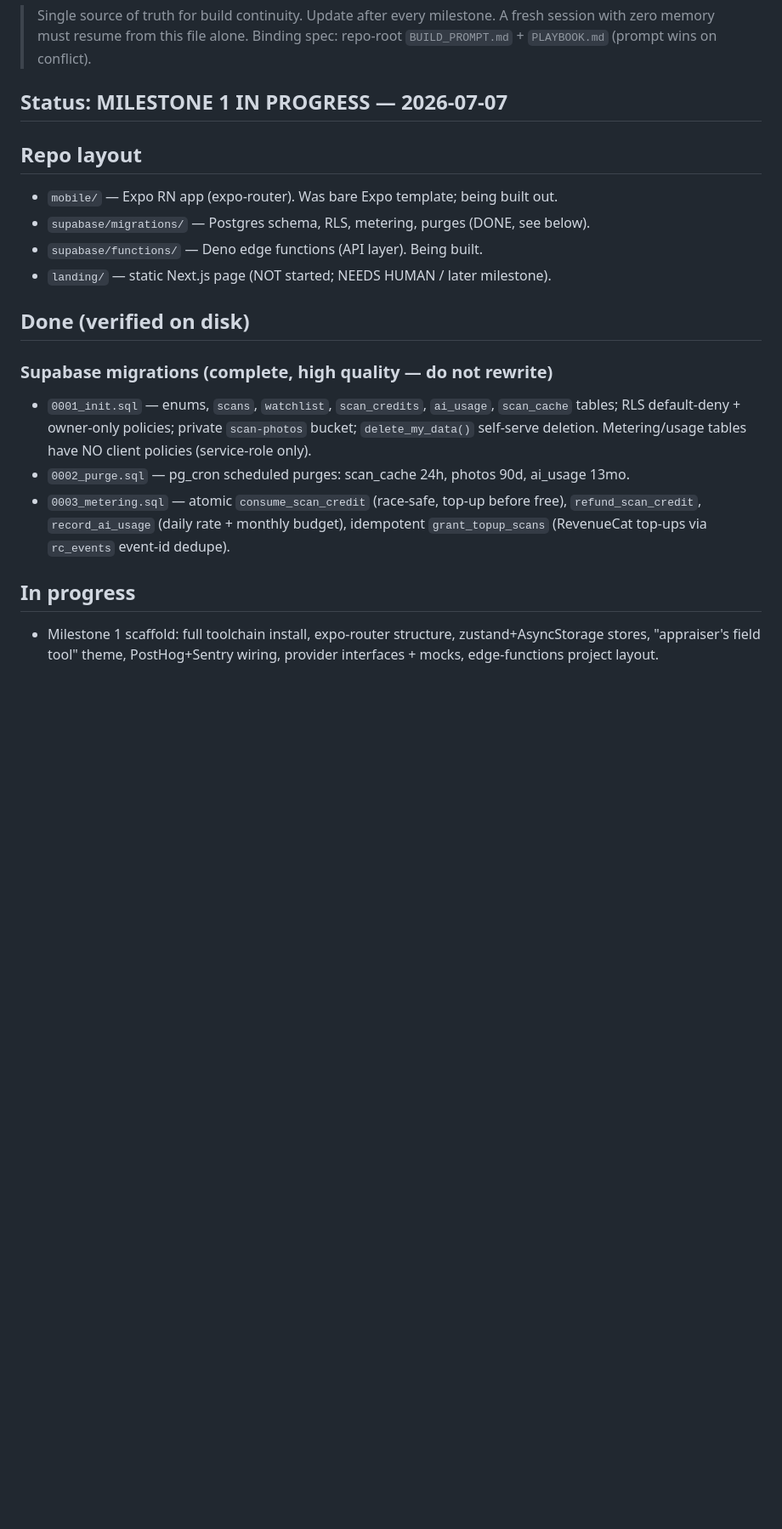
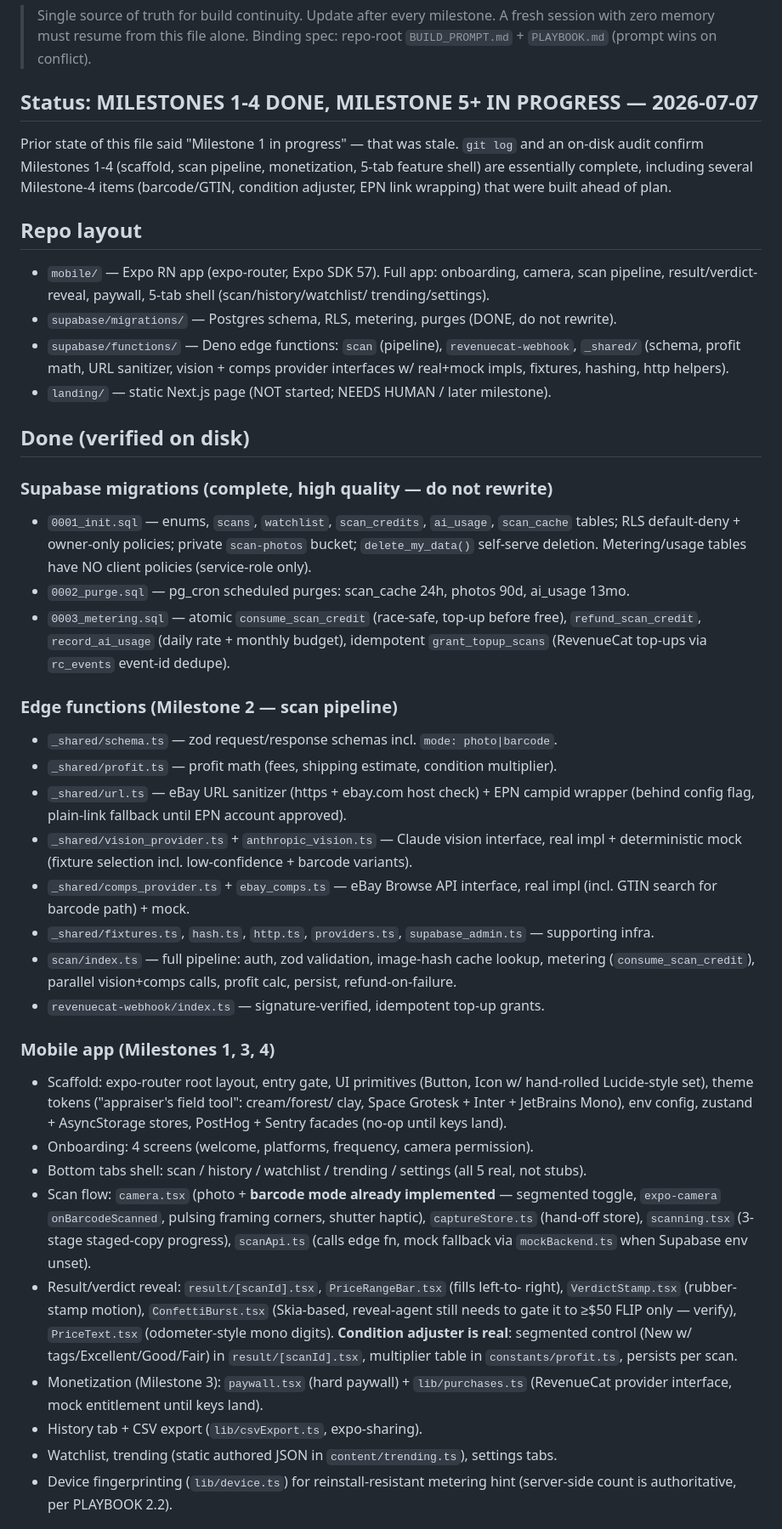
Before and after one commit to TatiShayo/flipscan, a Markdown page: PROJECT_STATE.md, the part around one of its changes. Shown at 85% size. Rendered like a GitHub page; blank space fills up the shorter version.

```diff
--- a/PROJECT_STATE.md
+++ b/PROJECT_STATE.md
@@ -4,15 +4,25 @@
 > A fresh session with zero memory must resume from this file alone.
 > Binding spec: repo-root `BUILD_PROMPT.md` + `PLAYBOOK.md` (prompt wins on conflict).
 
-## Status: MILESTONE 1 IN PROGRESS — 2026-07-07
+## Status: MILESTONES 1-4 DONE, MILESTONE 5+ IN PROGRESS — 2026-07-07
+
+Prior state of this file said "Milestone 1 in progress" — that was stale. `git log`
+and an on-disk audit confirm Milestones 1-4 (scaffold, scan pipeline, monetization,
+5-tab feature shell) are essentially complete, including several Milestone-4 items
+(barcode/GTIN, condition adjuster, EPN link wrapping) that were built ahead of plan.
 
 ## Repo layout
-- `mobile/` — Expo RN app (expo-router). Was bare Expo template; being built out.
-- `supabase/migrations/` — Postgres schema, RLS, metering, purges (DONE, see below).
-- `supabase/functions/` — Deno edge functions (API layer). Being built.
+- `mobile/` — Expo RN app (expo-router, Expo SDK 57). Full app: onboarding, camera,
+  scan pipeline, result/verdict-reveal, paywall, 5-tab shell (scan/history/watchlist/
+  trending/settings).
+- `supabase/migrations/` — Postgres schema, RLS, metering, purges (DONE, do not rewrite).
+- `supabase/functions/` — Deno edge functions: `scan` (pipeline), `revenuecat-webhook`,
+  `_shared/` (schema, profit math, URL sanitizer, vision + comps provider interfaces
+  w/ real+mock impls, fixtures, hashing, http helpers).
 - `landing/` — static Next.js page (NOT started; NEEDS HUMAN / later milestone).
 
 ## Done (verified on disk)
+
 ### Supabase migrations (complete, high quality — do not rewrite)
 - `0001_init.sql` — enums, `scans`, `watchlist`, `scan_credits`, `ai_usage`, `scan_cache`
   tables; RLS default-deny + owner-only policies; private `scan-photos` bucket;
@@ -23,7 +33,46 @@
   `refund_scan_credit`, `record_ai_usage` (daily rate + monthly budget), idempotent
   `grant_topup_scans` (RevenueCat top-ups via `rc_events` event-id dedupe).
 
-## In progress
-- Milestone 1 scaffold: full toolchain install, expo-router structure, zustand+AsyncStorage
-  stores, "appraiser's field tool" theme, PostHog+Sentry wiring, provider interfaces + mocks,
-  edge-functions project layout.
+### Edge functions (Milestone 2 — scan pipeline)
+- `_shared/schema.ts` — zod request/response schemas incl. `mode: photo|barcode`.
+- `_shared/profit.ts` — profit math (fees, shipping estimate, condition multiplier).
+- `_shared/url.ts` — eBay URL sanitizer (https + ebay.com host check) + EPN campid
+  wrapper (behind config flag, plain-link fallback until EPN account approved).
+- `_shared/vision_provider.ts` + `anthropic_vision.ts` — Claude vision interface,
+  real impl + deterministic mock (fixture selection incl. low-confidence + barcode
+  variants).
+- `_shared/comps_provider.ts` + `ebay_comps.ts` — eBay Browse API interface, real impl
+  (incl. GTIN search for barcode path) + mock.
+- `_shared/fixtures.ts`, `hash.ts`, `http.ts`, `providers.ts`, `supabase_admin.ts` —
+  supporting infra.
+- `scan/index.ts` — full pipeline: auth, zod validation, image-hash cache lookup,
+  metering (`consume_scan_credit`), parallel vision+comps calls, profit calc, persist,
+  refund-on-failure.
+- `revenuecat-webhook/index.ts` — signature-verified, idempotent top-up grants.
+
+### Mobile app (Milestones 1, 3, 4)
+- Scaffold: expo-router root layout, entry gate, UI primitives (Button, Icon w/
+  hand-rolled Lucide-style set), theme tokens ("appraiser's field tool": cream/forest/
+  clay, Space Grotesk + Inter + JetBrains Mono), env config, zustand + AsyncStorage
+  stores, PostHog + Sentry facades (no-op until keys land).
+- Onboarding: 4 screens (welcome, platforms, frequency, camera permission).
+- Bottom tabs shell: scan / history / watchlist / trending / settings (all 5 real,
+  not stubs).
+- Scan flow: `camera.tsx` (photo + **barcode mode already implemented** — segmented
+  toggle, `expo-camera` `onBarcodeScanned`, pulsing framing corners, shutter haptic),
+  `captureStore.ts` (hand-off store), `scanning.tsx` (3-stage staged-copy progress),
+  `scanApi.ts` (calls edge fn, mock fallback via `mockBackend.ts` when Supabase env
+  unset).
+- Result/verdict reveal: `result/[scanId].tsx`, `PriceRangeBar.tsx` (fills left-to-
+  right), `VerdictStamp.tsx` (rubber-stamp motion), `ConfettiBurst.tsx` (Skia-based,
+  reveal-agent still needs to gate it to ≥$50 FLIP only — verify), `PriceText.tsx`
+  (odometer-style mono digits). **Condition adjuster is real**: segmented control
+  (New w/ tags/Excellent/Good/Fair) in `result/[scanId].tsx`, multiplier table in
+  `constants/profit.ts`, persists per scan.
+- Monetization (Milestone 3): `paywall.tsx` (hard paywall) + `lib/purchases.ts`
+  (RevenueCat provider interface, mock entitlement until keys land).
+- History tab + CSV export (`lib/csvExport.ts`, expo-sharing).
+- Watchlist, trending (static authored JSON in `content/trending.ts`), settings tabs.
+- Device fingerprinting (`lib/device.ts`) for reinstall-resistant metering hint
+  (server-side count is authoritative, per PLAYBOOK 2.2).
+
```
Also changed, not shown: other parts of PROJECT_STATE.md (+48 -19 lines).
